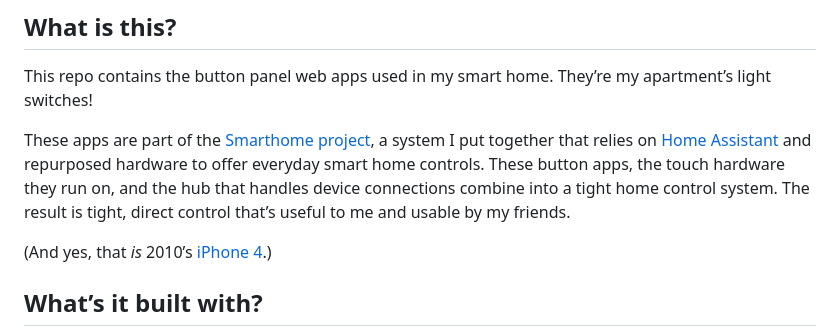
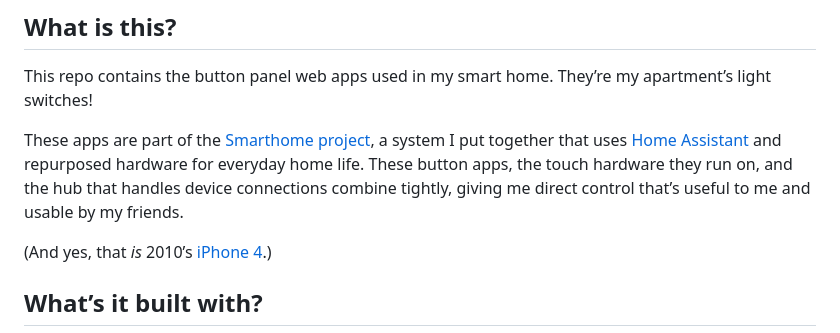
Before and after one commit to johnmatula/jmsh, a Markdown page: README.md, the part around the change. Rendered like a GitHub page.

```diff
--- a/README.md
+++ b/README.md
@@ -7,7 +7,7 @@
 
 This repo contains the button panel web apps used in my smart home. They’re my apartment’s light switches!
 
-These apps are part of the [Smarthome project](https://johnmatu.la/smarthome), a system I put together that relies on [Home Assistant](https://www.home-assistant.io) and repurposed hardware to offer everyday smart home controls. These button apps, the touch hardware they run on, and the hub that handles device connections combine into a tight home control system. The result is tight, direct control that’s useful to me and usable by my friends.
+These apps are part of the [Smarthome project](https://johnmatu.la/smarthome), a system I put together that uses [Home Assistant](https://www.home-assistant.io) and repurposed hardware for everyday home life. These button apps, the touch hardware they run on, and the hub that handles device connections combine tightly, giving me direct control that’s useful to me and usable by my friends.
 
 (And yes, that _is_ 2010’s [iPhone 4](#iphone4).)
 
```
